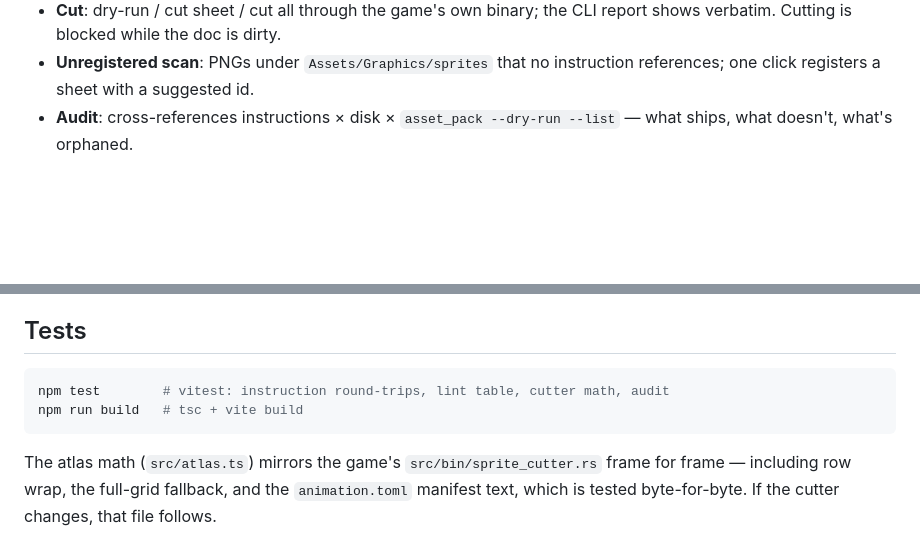
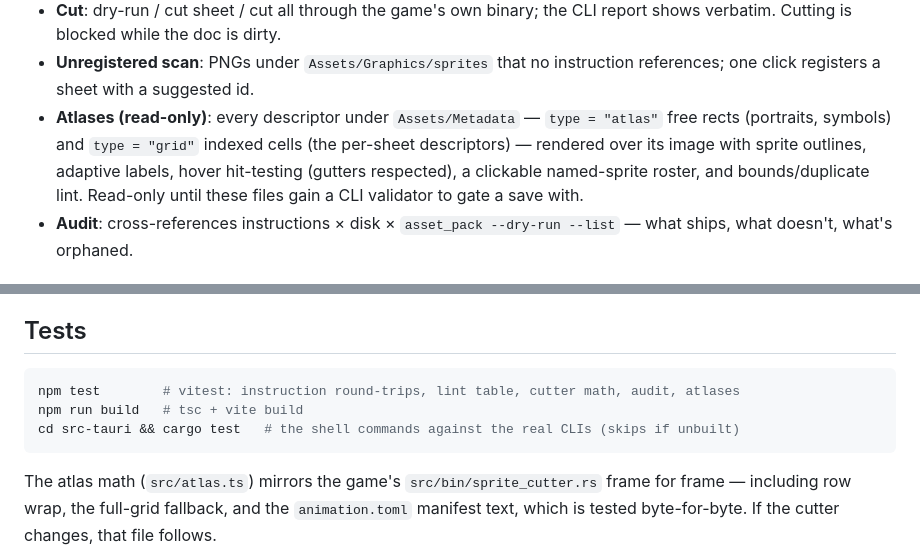
Before and after one commit to soulwax/Menage, a Markdown page: README.md, 2 parts joined by grey strips. Rendered like a GitHub page; blank space fills up the shorter version.

Commit message:
Atlas descriptors: portraits, symbols, and per-sheet grids on the stage
The second metadata family joins the library: every Assets/Metadata TOML
that parses as a descriptor — type = "atlas" free rects (portraits_6,
symbols_spritesheet) or type = "grid" indexed cells with gutters honored —
renders over its image with sprite outlines, adaptive labels (suppressed
when cells are too small to carry them), sprite-level hover, a clickable
named-sprite roster, and bounds/duplicate lint. Read-only by design until
descriptors gain a CLI validator to gate a save with.

Also: the Tauri shell grows list_files (generalized from list_pngs) and its
first test suite — four cargo tests exercising resolve guards, text/base64
I/O, JSON listing, and the temp-metadata dry-run seam against the real
sprite_cutter (the exact path the desktop Save gate uses). 37 vitest units,
tsc + vite build clean, browser-verified against the real repo: 27
descriptors discovered, alice hit at 0,0 through the gutter math, 565
symbol cells labeled-off at fit zoom.

````diff
--- a/README.md
+++ b/README.md
@@ -54,6 +54,12 @@ first** — the game's own parser and validator remain the authority.
   CLI report shows verbatim. Cutting is blocked while the doc is dirty.
 - **Unregistered scan**: PNGs under `Assets/Graphics/sprites` that no
   instruction references; one click registers a sheet with a suggested id.
+- **Atlases (read-only)**: every descriptor under `Assets/Metadata` —
+  `type = "atlas"` free rects (portraits, symbols) and `type = "grid"`
+  indexed cells (the per-sheet descriptors) — rendered over its image with
+  sprite outlines, adaptive labels, hover hit-testing (gutters respected),
+  a clickable named-sprite roster, and bounds/duplicate lint. Read-only
+  until these files gain a CLI validator to gate a save with.
 - **Audit**: cross-references instructions × disk × `asset_pack --dry-run
   --list` — what ships, what doesn't, what's orphaned.
 
@@ -88,8 +94,9 @@ shell and say so.
 ## Tests
 
 ```bash
-npm test        # vitest: instruction round-trips, lint table, cutter math, audit
+npm test        # vitest: instruction round-trips, lint table, cutter math, audit, atlases
 npm run build   # tsc + vite build
+cd src-tauri && cargo test   # the shell commands against the real CLIs (skips if unbuilt)
 ```
 
 The atlas math (`src/atlas.ts`) mirrors the game's `src/bin/sprite_cutter.rs`
````
